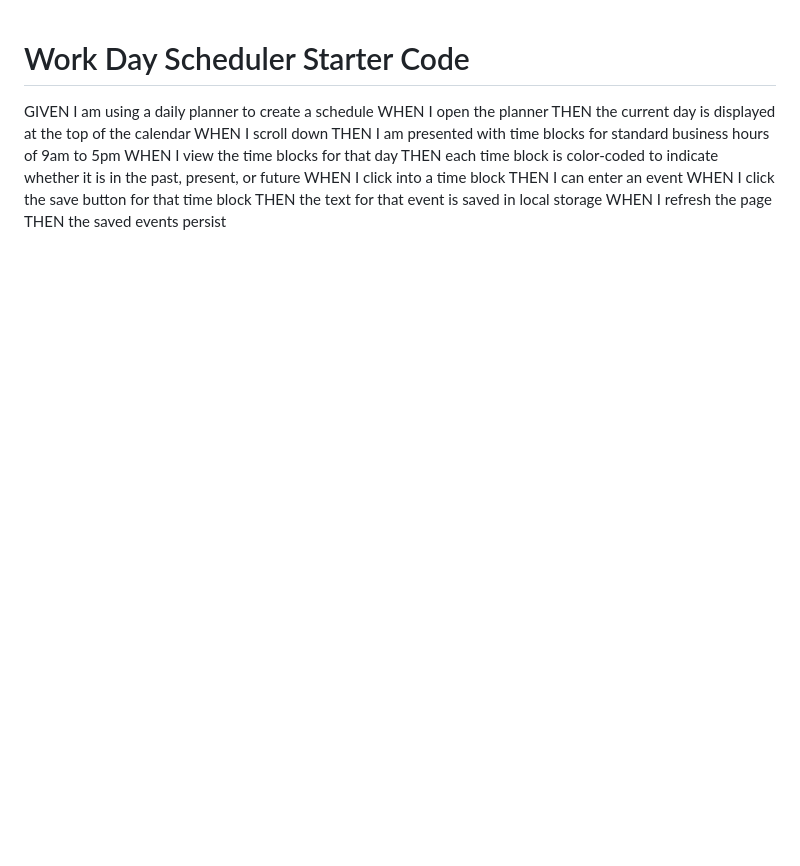
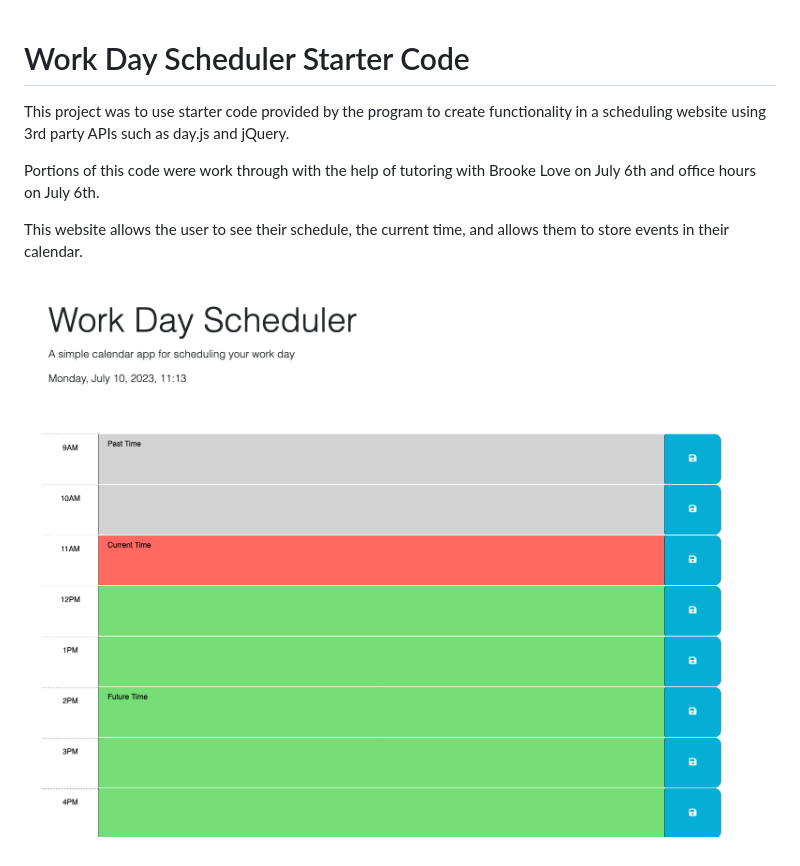
Before and after one commit to LShankKirchner017/week-5-scheduler-challenge, a Markdown page: README.md, the part around the change. Rendered like a GitHub page; pictures changed too: Assets/Scheduler Screenshot.png (added); blank space fills up the shorter version.

Commit message:
added README documentation

```diff
--- a/README.md
+++ b/README.md
@@ -1,14 +1,13 @@
 # Work Day Scheduler Starter Code
-GIVEN I am using a daily planner to create a schedule
-WHEN I open the planner
-THEN the current day is displayed at the top of the calendar
-WHEN I scroll down
-THEN I am presented with time blocks for standard business hours of 9am to 5pm
-WHEN I view the time blocks for that day
-THEN each time block is color-coded to indicate whether it is in the past, present, or future
-WHEN I click into a time block
-THEN I can enter an event
-WHEN I click the save button for that time block
-THEN the text for that event is saved in local storage
-WHEN I refresh the page
-THEN the saved events persist
+
+This project was to use starter code provided by the program to create functionality in a scheduling website using 3rd party APIs such as day.js and jQuery.
+
+
+Portions of this code were work through with the help of tutoring with Brooke Love on July 6th and office hours on July 6th.
+
+
+This website allows the user to see their schedule, the current time, and allows them to store events in their calendar.
+
+
+
+![Alt text](<Assets/Scheduler Screenshot.png>)
```
Also changed, not shown: Assets/05-third-party-apis-homework-demo.gif (deleted).
